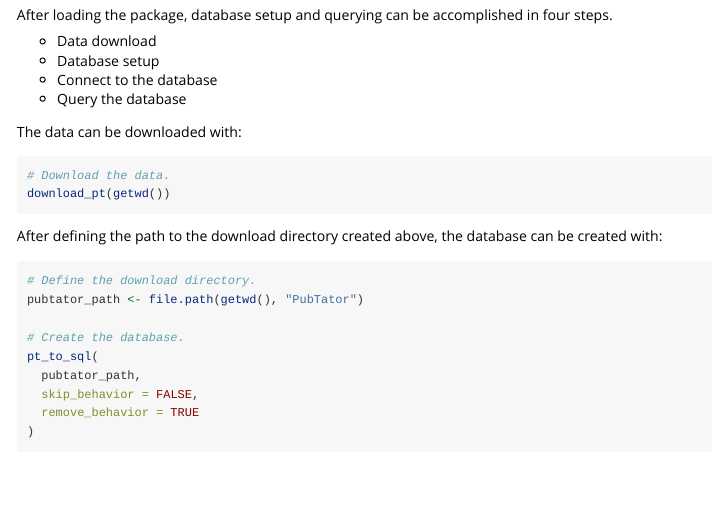
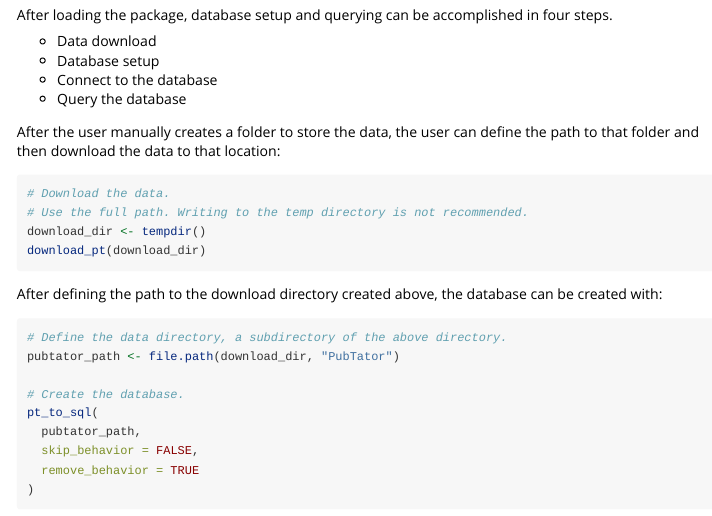
Before and after one commit to MAMC-DCI/pubtatordb, an R Markdown document (vignettes/pubtatordb.Rmd): the page in a window 1100 px wide, from 740 px down. Rendered offline with R 4.5, knitr and Pandoc, with nearby package versions; long lines of code are wrapped.

Commit message:
Update examples

````diff
--- a/vignettes/pubtatordb.Rmd
+++ b/vignettes/pubtatordb.Rmd
@@ -57,17 +57,19 @@ After loading the package, database setup and querying can be accomplished in fo
 - Query the database
 
 
-The data can be downloaded with:
+After the user manually creates a folder to store the data, the user can define the path to that folder and then download the data to that location:
 ```{r, eval=FALSE}
 # Download the data.
-download_pt(getwd())
+# Use the full path. Writing to the temp directory is not recommended.
+download_dir <- tempdir()
+download_pt(download_dir)
 ```
 
 
 After defining the path to the download directory created above, the database can be created with:
 ```{r, eval=FALSE}
-# Define the download directory.
-pubtator_path <- file.path(getwd(), "PubTator")
+# Define the data directory, a subdirectory of the above directory.
+pubtator_path <- file.path(download_dir, "PubTator")
 
 # Create the database.
 pt_to_sql(
````
